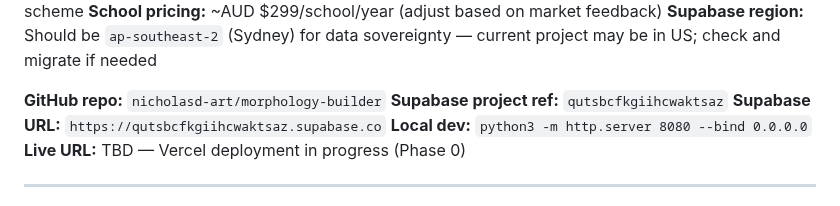
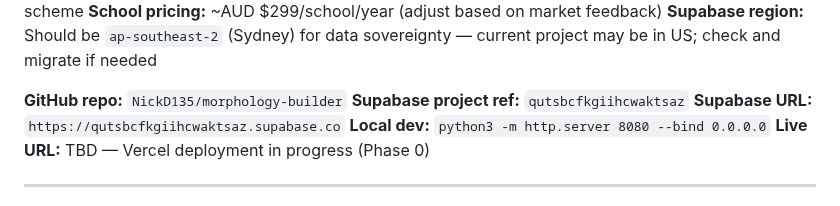
Before and after one commit to NickD135/morphology-builder, a Markdown page: CLAUDE.md, the part around the change. GitHub-like rendering.

Commit message:
docs: update GitHub repo to NickD135/morphology-builder
Co-Authored-By: Claude Sonnet 4.6 <noreply@anthropic.com>

```diff
--- a/CLAUDE.md
+++ b/CLAUDE.md
@@ -23,7 +23,7 @@ privacy-law-compliant, multi-tenant, with proper teacher auth and a payment laye
 **Supabase region:** Should be `ap-southeast-2` (Sydney) for data sovereignty —
   current project may be in US; check and migrate if needed
 
-**GitHub repo:** `nicholasd-art/morphology-builder`
+**GitHub repo:** `NickD135/morphology-builder`
 **Supabase project ref:** `qutsbcfkgiihcwaktsaz`
 **Supabase URL:** `https://qutsbcfkgiihcwaktsaz.supabase.co`
 **Local dev:** `python3 -m http.server 8080 --bind 0.0.0.0`
```
